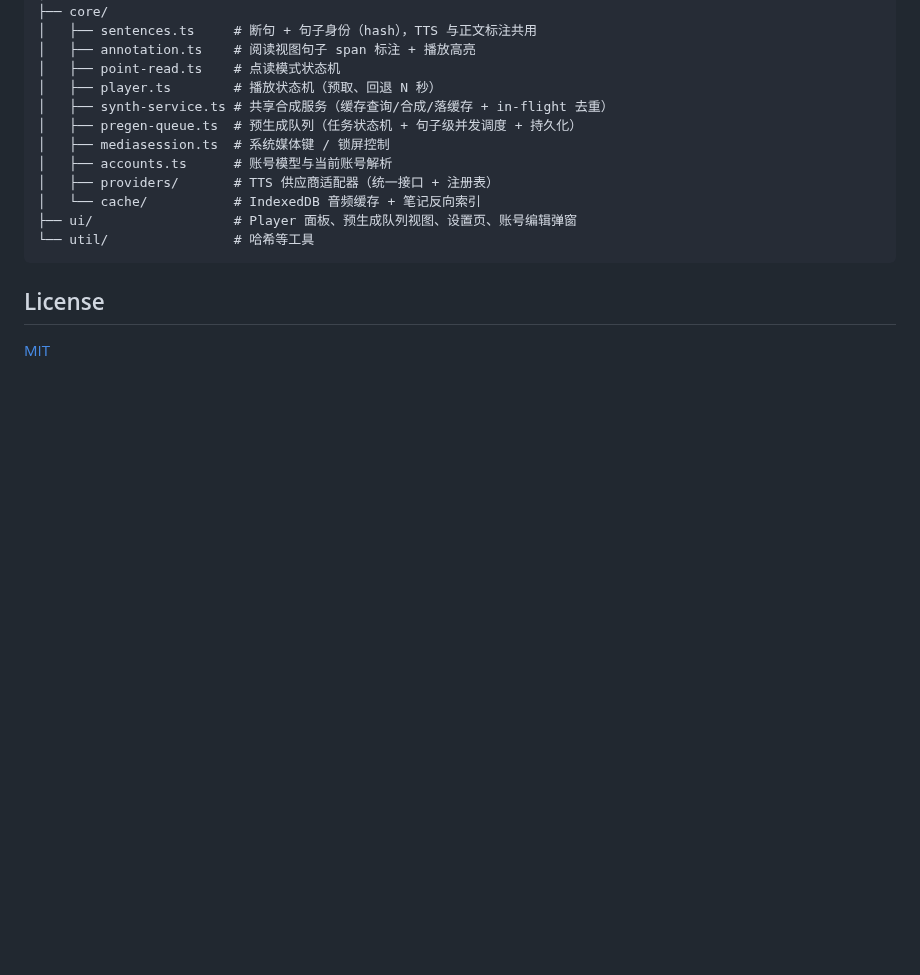
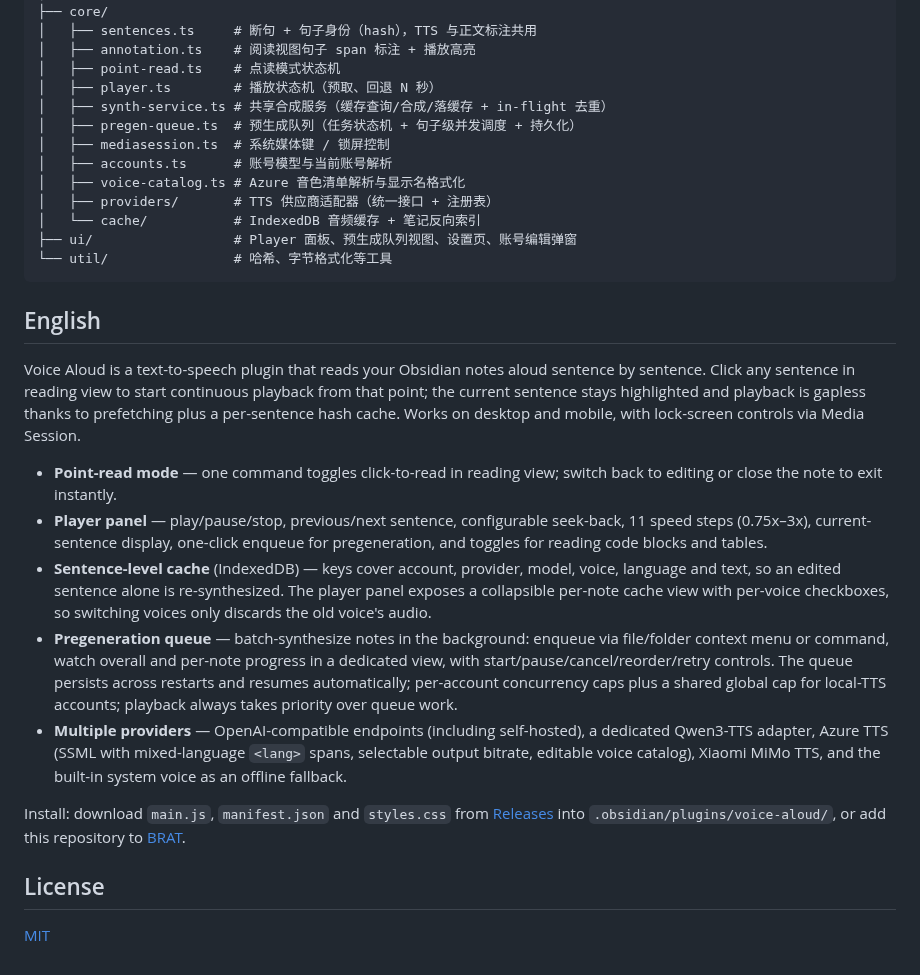
Before and after one commit to AloneAtWar/obsidian-voice-aloud, a Markdown page: README.md, the part around one of its changes. GitHub-like rendering; blank space fills up the shorter version.

````diff
--- a/README.md
+++ b/README.md
@@ -90,11 +105,24 @@ src/
 │   ├── pregen-queue.ts  # 预生成队列（任务状态机 + 句子级并发调度 + 持久化）
 │   ├── mediasession.ts  # 系统媒体键 / 锁屏控制
 │   ├── accounts.ts      # 账号模型与当前账号解析
+│   ├── voice-catalog.ts # Azure 音色清单解析与显示名格式化
 │   ├── providers/       # TTS 供应商适配器（统一接口 + 注册表）
 │   └── cache/           # IndexedDB 音频缓存 + 笔记反向索引
 ├── ui/                  # Player 面板、预生成队列视图、设置页、账号编辑弹窗
-└── util/                # 哈希等工具
+└── util/                # 哈希、字节格式化等工具
 ```
+
+## English
+
+Voice Aloud is a text-to-speech plugin that reads your Obsidian notes aloud sentence by sentence. Click any sentence in reading view to start continuous playback from that point; the current sentence stays highlighted and playback is gapless thanks to prefetching plus a per-sentence hash cache. Works on desktop and mobile, with lock-screen controls via Media Session.
+
+- **Point-read mode** — one command toggles click-to-read in reading view; switch back to editing or close the note to exit instantly.
+- **Player panel** — play/pause/stop, previous/next sentence, configurable seek-back, 11 speed steps (0.75x–3x), current-sentence display, one-click enqueue for pregeneration, and toggles for reading code blocks and tables.
+- **Sentence-level cache** (IndexedDB) — keys cover account, provider, model, voice, language and text, so an edited sentence alone is re-synthesized. The player panel exposes a collapsible per-note cache view with per-voice checkboxes, so switching voices only discards the old voice's audio.
+- **Pregeneration queue** — batch-synthesize notes in the background: enqueue via file/folder context menu or command, watch overall and per-note progress in a dedicated view, with start/pause/cancel/reorder/retry controls. The queue persists across restarts and resumes automatically; per-account concurrency caps plus a shared global cap for local-TTS accounts; playback always takes priority over queue work.
+- **Multiple providers** — OpenAI-compatible endpoints (including self-hosted), a dedicated Qwen3-TTS adapter, Azure TTS (SSML with mixed-language `<lang>` spans, selectable output bitrate, editable voice catalog), Xiaomi MiMo TTS, and the built-in system voice as an offline fallback.
+
+Install: download `main.js`, `manifest.json` and `styles.css` from [Releases](https://github.com/jemy204/obsidian-voice-aloud/releases) into `.obsidian/plugins/voice-aloud/`, or add this repository to [BRAT](https://github.com/TfTHacker/obsidian42-brat).
 
 ## License
 
````
Also changed, not shown: other parts of README.md (+57 -42 lines), docs/preview.png (added).
